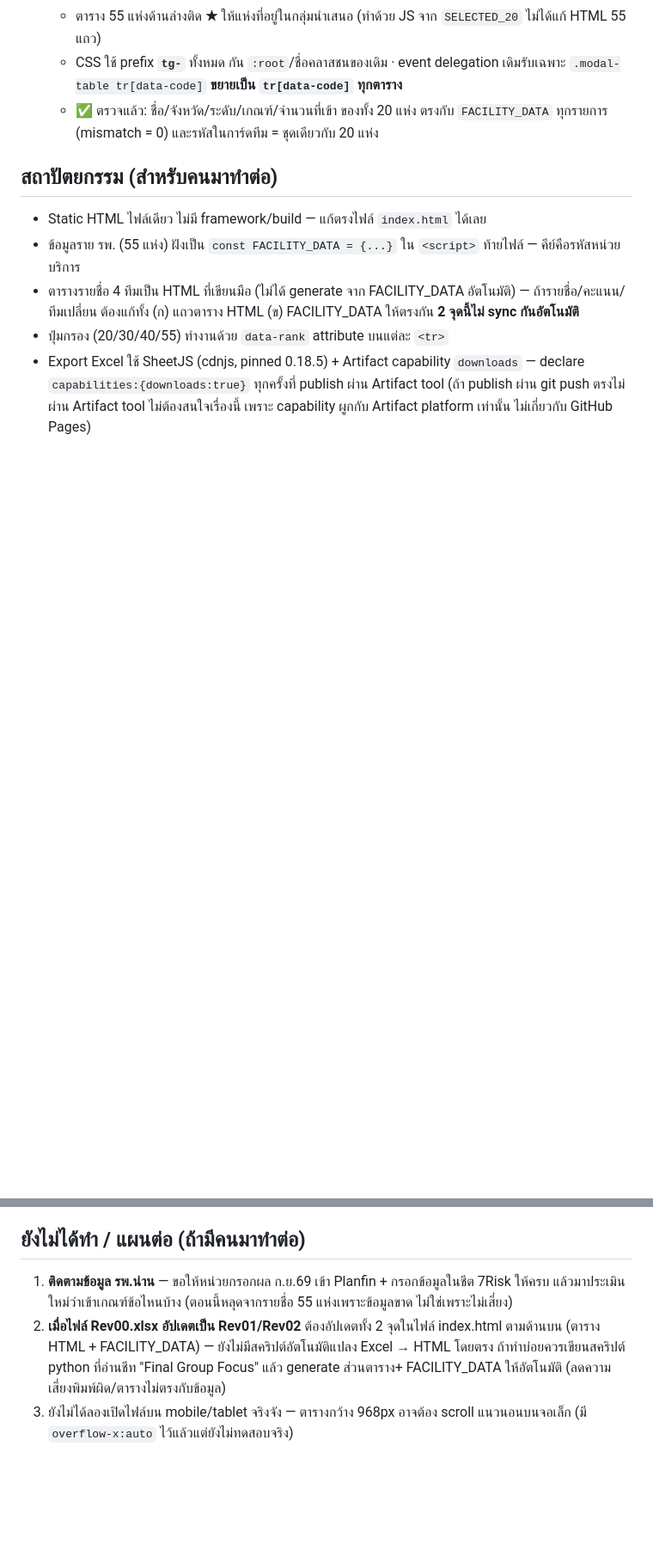
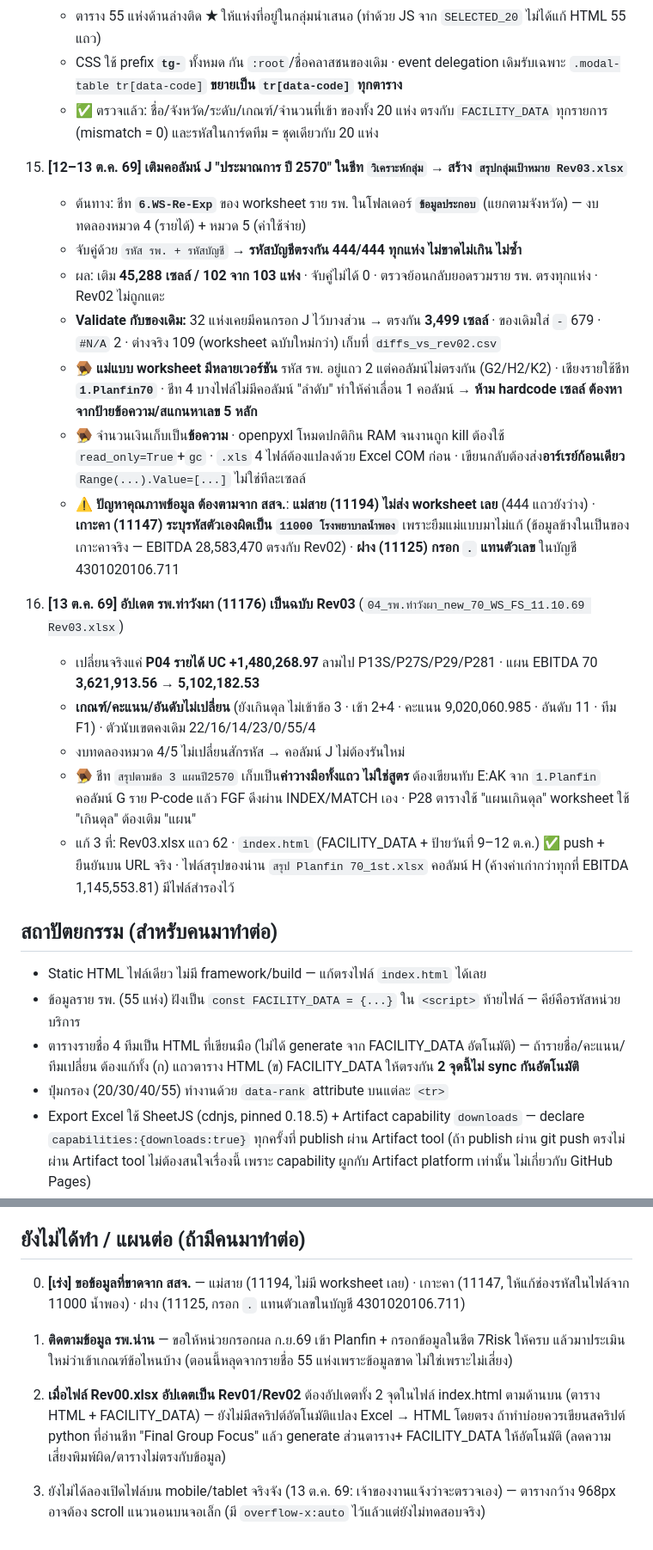
Before and after one commit to PitakNan/CheckPlanfin70, a Markdown page: WORKLOG.md, 2 parts joined by grey strips. Shown at 86% size. Rendered like a GitHub page; blank space fills up the shorter version.

Commit message:
Document Rev03 column J fill and ท่าวังผา update in WORKLOG
- งาน 15: เติมคอลัมน์ J วิเคราะห์กลุ่ม 45,288 เซลล์ 102/103 แห่ง
  จากชีท 6.WS-Re-Exp ของ worksheet ในโฟลเดอร์ ข้อมูลประกอบ
- งาน 16: อัปเดตท่าวังผาเป็นฉบับ Rev03 (EBITDA 70 = 5,102,182.53)
- เพิ่มกับดักที่เจอ: แม่แบบหลายเวอร์ชัน, ชีท สรุปตามข้อ 3 เป็นค่าวางมือ
- เพิ่มงานเร่ง: ข้อมูลที่ต้องตามจาก สสจ. 3 เรื่อง

Co-Authored-By: Claude Opus 5 (1M context) <noreply@anthropic.com>

```diff
--- a/WORKLOG.md
+++ b/WORKLOG.md
@@ -55,6 +55,22 @@ Dashboard คัดกรองโรงพยาบาลกลุ่มเส
     - CSS ใช้ prefix **`tg-`** ทั้งหมด กัน `:root`/ชื่อคลาสชนของเดิม · event delegation เดิมรับเฉพาะ `.modal-table tr[data-code]` **ขยายเป็น `tr[data-code]` ทุกตาราง**
     - ✅ ตรวจแล้ว: ชื่อ/จังหวัด/ระดับ/เกณฑ์/จำนวนที่เข้า ของทั้ง 20 แห่ง ตรงกับ `FACILITY_DATA` ทุกรายการ (mismatch = 0) และรหัสในการ์ดทีม = ชุดเดียวกับ 20 แห่ง
 
+15. **[12–13 ต.ค. 69] เติมคอลัมน์ J "ประมาณการ ปี 2570" ในชีท `วิเคราะห์กลุ่ม` → สร้าง `สรุปกลุ่มเป้าหมาย Rev03.xlsx`**
+    - ต้นทาง: ชีท **`6.WS-Re-Exp`** ของ worksheet ราย รพ. ในโฟลเดอร์ **`ข้อมูลประกอบ`** (แยกตามจังหวัด) — งบทดลองหมวด 4 (รายได้) + หมวด 5 (ค่าใช้จ่าย)
+    - จับคู่ด้วย `รหัส รพ. + รหัสบัญชี` → **รหัสบัญชีตรงกัน 444/444 ทุกแห่ง ไม่ขาดไม่เกิน ไม่ซ้ำ**
+    - ผล: เติม **45,288 เซลล์ / 102 จาก 103 แห่ง** · จับคู่ไม่ได้ 0 · ตรวจย้อนกลับยอดรวมราย รพ. ตรงทุกแห่ง · Rev02 ไม่ถูกแตะ
+    - **Validate กับของเดิม:** 32 แห่งเคยมีคนกรอก J ไว้บางส่วน → ตรงกัน **3,499 เซลล์** · ของเดิมใส่ `-` 679 · `#N/A` 2 · ต่างจริง 109 (worksheet ฉบับใหม่กว่า) เก็บที่ `diffs_vs_rev02.csv`
+    - 🪤 **แม่แบบ worksheet มีหลายเวอร์ชัน** รหัส รพ. อยู่แถว 2 แต่คอลัมน์ไม่ตรงกัน (G2/H2/K2) · เชียงรายใช้ชีท **`1.Planfin70`** · ชีท 4 บางไฟล์ไม่มีคอลัมน์ "ลำดับ" ทำให้ค่าเลื่อน 1 คอลัมน์ → **ห้าม hardcode เซลล์ ต้องหาจากป้ายข้อความ/สแกนหาเลข 5 หลัก**
+    - 🪤 จำนวนเงินเก็บเป็น**ข้อความ** · openpyxl โหมดปกติกิน RAM จนงานถูก kill ต้องใช้ `read_only=True`+`gc` · `.xls` 4 ไฟล์ต้องแปลงด้วย Excel COM ก่อน · เขียนกลับต้องส่ง**อาร์เรย์ก้อนเดียว** `Range(...).Value=[...]` ไม่ใช่ทีละเซลล์
+    - ⚠️ **ปัญหาคุณภาพข้อมูล ต้องตามจาก สสจ.**: **แม่สาย (11194) ไม่ส่ง worksheet เลย** (444 แถวยังว่าง) · **เกาะคา (11147) ระบุรหัสตัวเองผิดเป็น `11000 โรงพยาบาลน้ำพอง`** เพราะยืมแม่แบบมาไม่แก้ (ข้อมูลข้างในเป็นของเกาะคาจริง — EBITDA 28,583,470 ตรงกับ Rev02) · **ฝาง (11125) กรอก `.` แทนตัวเลข** ในบัญชี 4301020106.711
+
+16. **[13 ต.ค. 69] อัปเดต รพ.ท่าวังผา (11176) เป็นฉบับ Rev03** (`04_รพ.ท่าวังผา_new_70_WS_FS_11.10.69 Rev03.xlsx`)
+    - เปลี่ยนจริงแค่ **P04 รายได้ UC +1,480,268.97** ลามไป P13S/P27S/P29/P281 · แผน EBITDA 70 **3,621,913.56 → 5,102,182.53**
+    - **เกณฑ์/คะแนน/อันดับไม่เปลี่ยน** (ยังเกินดุล ไม่เข้าข้อ 3 · เข้า 2+4 · คะแนน 9,020,060.985 · อันดับ 11 · ทีม F1) · ตัวนับเขตคงเดิม 22/16/14/23/0/55/4
+    - งบทดลองหมวด 4/5 ไม่เปลี่ยนสักรหัส → คอลัมน์ J ไม่ต้องรันใหม่
+    - 🪤 ชีท `สรุปตามข้อ 3 แผนปี2570` เก็บเป็น**ค่าวางมือทั้งแถว ไม่ใช่สูตร** ต้องเขียนทับ E:AK จาก `1.Planfin` คอลัมน์ G ราย P-code แล้ว FGF ดึงผ่าน INDEX/MATCH เอง · P28 ตารางใช้ "แผนเกินดุล" worksheet ใช้ "เกินดุล" ต้องเติม "แผน"
+    - แก้ 3 ที่: Rev03.xlsx แถว 62 · `index.html` (FACILITY_DATA + ป้ายวันที่ 9–12 ต.ค.) ✅ push + ยืนยันบน URL จริง · ไฟล์สรุปของน่าน `สรุป Planfin 70_1st.xlsx` คอลัมน์ H (ค้างค่าเก่ากว่าทุกที่ EBITDA 1,145,553.81) มีไฟล์สำรองไว้
+
 ## สถาปัตยกรรม (สำหรับคนมาทำต่อ)
 
 - Static HTML ไฟล์เดียว ไม่มี framework/build — แก้ตรงไฟล์ `index.html` ได้เลย
@@ -65,6 +81,8 @@ Dashboard คัดกรองโรงพยาบาลกลุ่มเส
 
 ## ยังไม่ได้ทำ / แผนต่อ (ถ้ามีคนมาทำต่อ)
 
+0. **[เร่ง] ขอข้อมูลที่ขาดจาก สสจ.** — แม่สาย (11194, ไม่มี worksheet เลย) · เกาะคา (11147, ให้แก้ช่องรหัสในไฟล์จาก 11000 น้ำพอง) · ฝาง (11125, กรอก `.` แทนตัวเลขในบัญชี 4301020106.711)
+
 1. **ติดตามข้อมูล รพ.น่าน** — ขอให้หน่วยกรอกผล ก.ย.69 เข้า Planfin + กรอกข้อมูลในชีต 7Risk ให้ครบ แล้วมาประเมินใหม่ว่าเข้าเกณฑ์ข้อไหนบ้าง (ตอนนี้หลุดจากรายชื่อ 55 แห่งเพราะข้อมูลขาด ไม่ใช่เพราะไม่เสี่ยง)
 2. **เมื่อไฟล์ Rev00.xlsx อัปเดตเป็น Rev01/Rev02** ต้องอัปเดตทั้ง 2 จุดในไฟล์ index.html ตามด้านบน (ตาราง HTML + FACILITY_DATA) — ยังไม่มีสคริปต์อัตโนมัติแปลง Excel → HTML โดยตรง ถ้าทำบ่อยควรเขียนสคริปต์ python ที่อ่านชีท "Final Group Focus" แล้ว generate ส่วนตาราง+ FACILITY_DATA ให้อัตโนมัติ (ลดความเสี่ยงพิมพ์ผิด/ตารางไม่ตรงกับข้อมูล)
-3. ยังไม่ได้ลองเปิดไฟล์บน mobile/tablet จริงจัง — ตารางกว้าง 968px อาจต้อง scroll แนวนอนบนจอเล็ก (มี `overflow-x:auto` ไว้แล้วแต่ยังไม่ทดสอบจริง)
+3. ยังไม่ได้ลองเปิดไฟล์บน mobile/tablet จริงจัง (13 ต.ค. 69: เจ้าของงานแจ้งว่าจะตรวจเอง) — ตารางกว้าง 968px อาจต้อง scroll แนวนอนบนจอเล็ก (มี `overflow-x:auto` ไว้แล้วแต่ยังไม่ทดสอบจริง)
```
